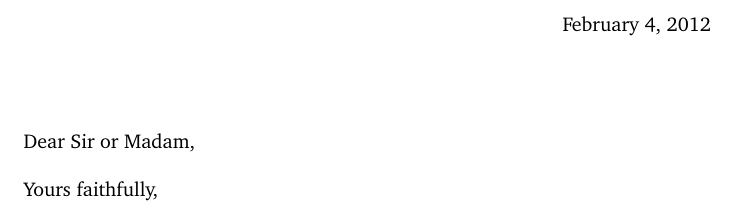
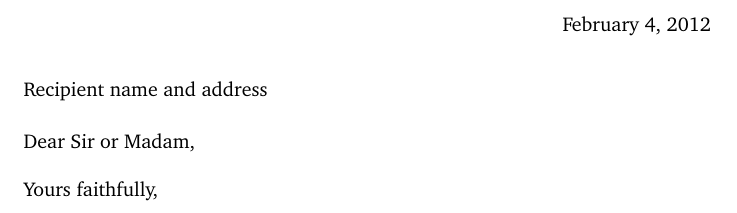
Before and after one commit to evgenith/TeXT, a LaTeX letter (letter-template-uk.tex): part of the page, cut so that both start at the same text. Compiled offline with pdfLaTeX.

Commit message:
letter clarification

```diff
--- a/letter-template-uk.tex
+++ b/letter-template-uk.tex
@@ -30,7 +30,7 @@
 
 \begin{document}
 
-\begin{letter}{}
+\begin{letter}{Recipient name and address}
 
 \opening{Dear Sir or Madam,}
 
```
